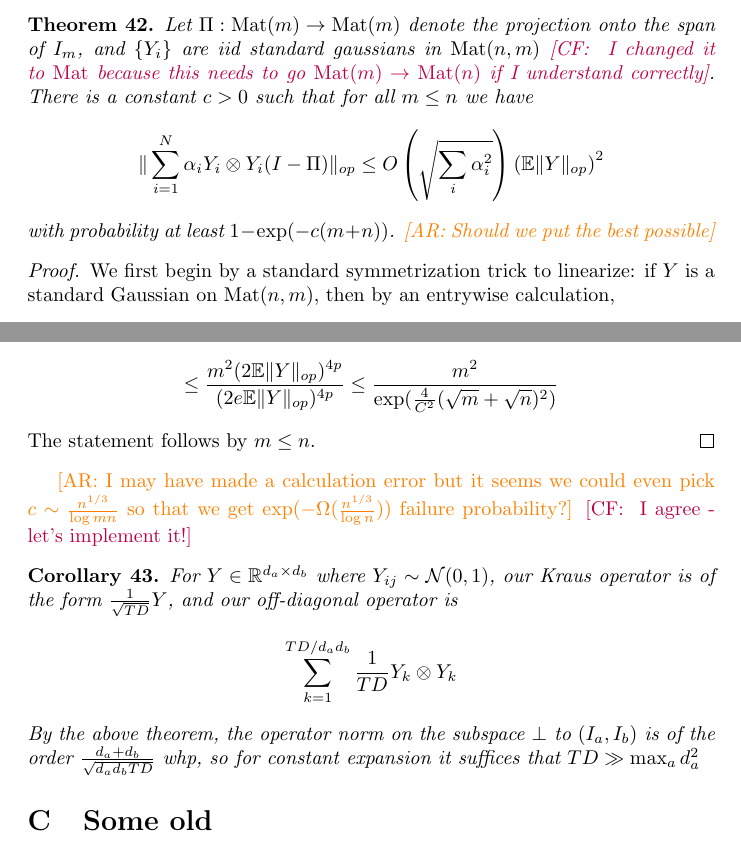
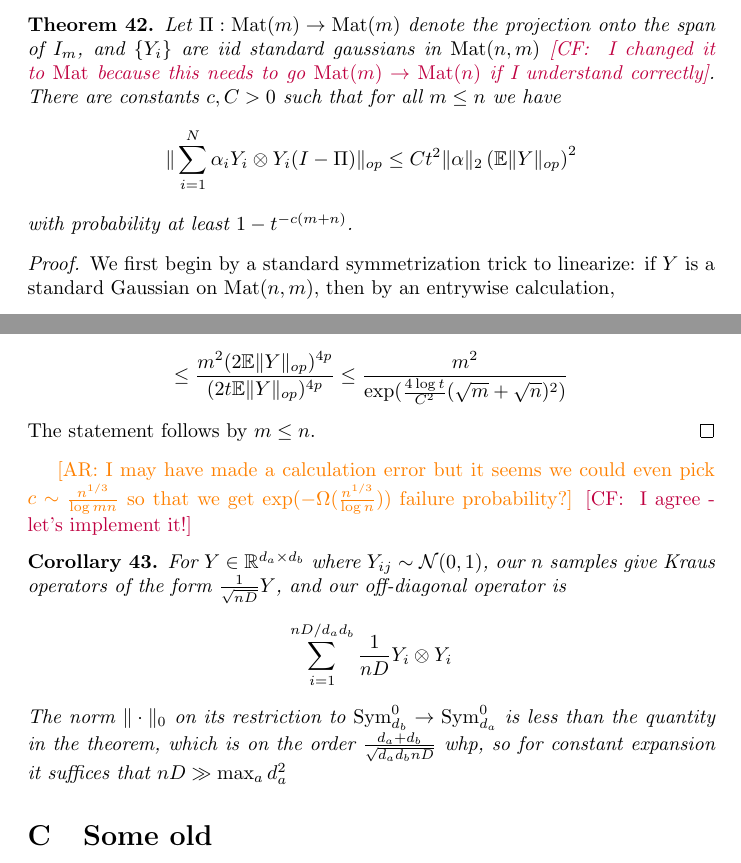
Before and after one commit to colefranks/MatrixNormalShrinkFlop, a LaTeX document (tensor-mle.tex): two parts of pages 30 and 32 of 36, joined at a grey line, cut so that both start at the same text. Compiled offline with pdfLaTeX.

Commit message:
Updates from Overleaf

```diff
--- a/tensor-mle.tex
+++ b/tensor-mle.tex
@@ -1217,9 +1217,9 @@ For $p = 2^{m}$, we have the following (Holder's type) inequality
 % Theorem 16.6 - \url{https://arxiv.org/pdf/1101.4195.pdf}
 \CF{$P$ already is used to mean a subset of positive-definite matrices. Maybe just switch to $\Pi$, a projection to traceless matrices.} \CF{at some point include a sentence about the setting of $\alpha_i$, maybe in the main body}\CF{choose different letter for $n$}
 \begin{theorem}
-Let $\Pi: \mat(m) \to \mat(m)$ denote the projection onto the span of $I_m$, and $\{Y_{i}\}$ are iid standard gaussians in $\mat(n,m)$ \CF{ I changed it to $\mat$ because this needs to go $\mat(m) \to \mat(n)$ if I understand correctly}. There is a constant $c > 0$ such that for all $m \leq n$ we have
-\[ \|\sum_{i=1}^{N} \alpha_{i} Y_{i} \otimes Y_{i} (I - \Pi) \|_{op} \leq O \left( \sqrt{\sum_{i} \alpha_{i}^{2}} \right) \left( \E \|Y\|_{op} \right)^{2} \]
-with probability at least $ 1- \exp(-c(m+n))$. \AR{Should we put the best possible}
+Let $\Pi: \mat(m) \to \mat(m)$ denote the projection onto the span of $I_m$, and $\{Y_{i}\}$ are iid standard gaussians in $\mat(n,m)$ \CF{ I changed it to $\mat$ because this needs to go $\mat(m) \to \mat(n)$ if I understand correctly}. There are constants $c,C > 0$ such that for all $m \leq n$ we have
+\[ \|\sum_{i=1}^{N} \alpha_{i} Y_{i} \otimes Y_{i} (I - \Pi) \|_{op} \leq C t^{2} \|\alpha\|_{2} \left( \E \|Y\|_{op} \right)^{2} \]
+with probability at least $ 1- t^{-c(m+n)}$.
 \end{theorem}
 \begin{proof}
 We first begin by a standard symmetrization trick to linearize: if $Y$ is a standard Gaussian on $\mat(n,m)$, then by an entrywise calculation,
@@ -1266,14 +1266,14 @@ So again assuming $\|\alpha\|_{2} = 1$, we can apply Markov's to get the bound:
 Now we choose $C\sqrt{p} \leq \E \|Y\|_{op} = \sqrt{m} + \sqrt{n}$, i.e. $p = \left( \frac{\sqrt{m} + \sqrt{n}}{C} \right)^{2}$:
-\[ \leq \frac{m^{2} (2\E \|Y\|_{op})^{4p}}{(2e \E \|Y\|_{op})^{4p}} \leq \frac{m^{2}}{\exp(\frac{4}{C^{2}} (\sqrt{m} + \sqrt{n})^{2})}    \]
+\[ \leq \frac{m^{2} (2\E \|Y\|_{op})^{4p}}{(2t \E \|Y\|_{op})^{4p}} \leq \frac{m^{2}}{\exp(\frac{4 \log t}{C^{2}} (\sqrt{m} + \sqrt{n})^{2})}    \]
 The statement follows by $m \leq n$.
 \end{proof}
 
 \AR{I may have made a calculation error but it seems we could even pick $c \sim \frac{n^{1/3}}{\log mn}$ so that we get $\exp(-\Omega(\frac{n^{1/3}}{\log n}))$ failure probability?} \CF{ I agree - let's implement it!}
 
 \begin{corollary}
-For $Y \in \R^{d_{a} \times d_{b}}$ where $Y_{ij} \sim \mathcal{N}(0,1)$, our Kraus operator is of the form $\frac{1}{\sqrt{TD}} Y$, and our off-diagonal operator is
-\[ \sum_{k=1}^{TD/d_{a}d_{b}} \frac{1}{TD} Y_{k} \otimes Y_{k}   \]
-By the above theorem, the operator norm on the subspace $\perp$ to $(I_{a},I_{b})$ is of the order $\frac{d_{a}+d_{b}}{\sqrt{d_{a} d_{b} TD}}$ whp, so for constant expansion it suffices that $TD \gg \max_{a} d_{a}^{2}$
+For $Y \in \R^{d_{a} \times d_{b}}$ where $Y_{ij} \sim \mathcal{N}(0,1)$, our $n$ samples give Kraus operators of the form $\frac{1}{\sqrt{nD}} Y$, and our off-diagonal operator is
+\[ \sum_{i=1}^{nD/d_{a}d_{b}} \frac{1}{nD} Y_{i} \otimes Y_{i}   \]
+The norm $\|\cdot\|_{0}$ on its restriction to $\Sym_{d_{b}}^{0} \to \Sym_{d_{a}}^{0}$ is less than the quantity in the theorem, which is on the order $\frac{d_{a}+d_{b}}{\sqrt{d_{a} d_{b} nD}}$ whp, so for constant expansion it suffices that $nD \gg \max_{a} d_{a}^{2}$
 \end{corollary}
 
 
```
Also changed, not shown: tensor-mle.tex (2 more changed lines).
